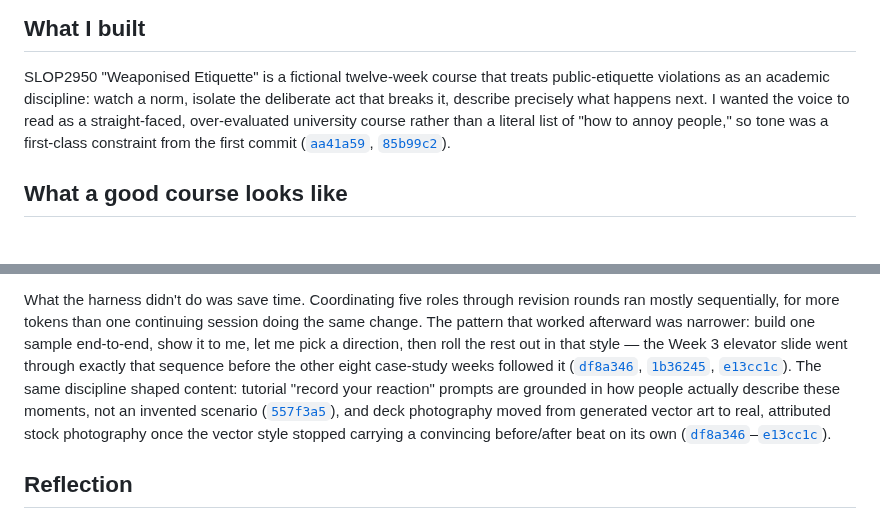
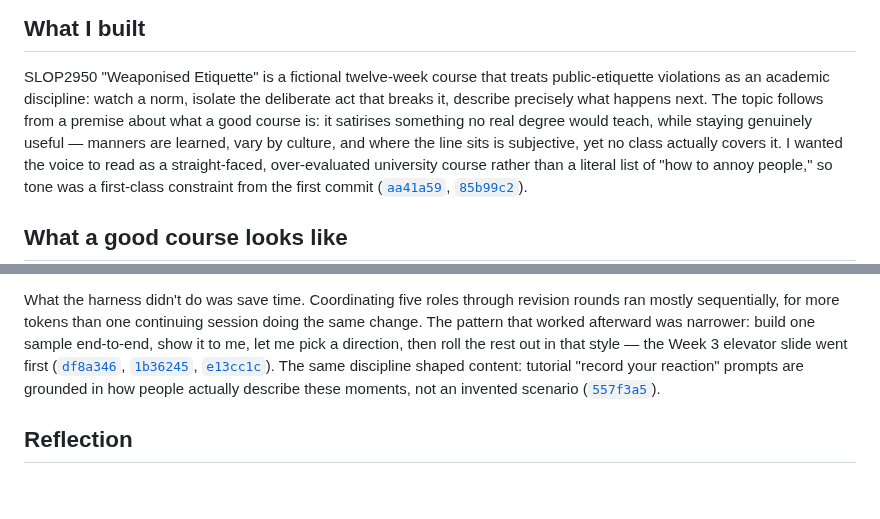
Before and after one commit to comp4020-agentic-coding-studio/comp4020-ass2-passionleader, a Markdown page: PROCESS.md, 2 parts joined by grey strips. Rendered like a GitHub page; blank space fills up the shorter version.

Commit message:
PROCESS.md: state the premise behind the topic choice
Add why "public etiquette" is the SLOP2950 topic in the first place: a
good course teaches something no real degree covers while staying
genuinely useful, and etiquette fits both — learned, culturally
variable, and its exact boundary is subjective, yet no class actually
teaches it. Trim the Week 3 rollout sentence and drop the redundant
photography citation to stay in budget.

Co-Authored-By: Claude Sonnet 5 <noreply@anthropic.com>

```diff
--- a/PROCESS.md
+++ b/PROCESS.md
@@ -14,7 +14,11 @@ cover every deliverable.
 
 SLOP2950 "Weaponised Etiquette" is a fictional twelve-week course that treats
 public-etiquette violations as an academic discipline: watch a norm, isolate
-the deliberate act that breaks it, describe precisely what happens next. I
+the deliberate act that breaks it, describe precisely what happens next. The
+topic follows from a premise about what a good course is: it satirises
+something no real degree would teach, while staying genuinely useful —
+manners are learned, vary by culture, and where the line sits is
+subjective, yet no class actually covers it. I
 wanted the voice to read as a straight-faced, over-evaluated university
 course rather than a literal list of "how to annoy people," so tone was a
 first-class constraint from the first commit
@@ -57,19 +61,14 @@ revision rounds ran mostly sequentially, for more tokens than one continuing
 session doing the same change. The pattern that worked afterward was
 narrower: build one sample end-to-end, show it to me, let me pick a
 direction, then roll the rest out in that style — the Week 3 elevator slide
-went through exactly that sequence before the other eight case-study weeks
-followed it
+went first
 ([`df8a346`](https://github.com/comp4020-agentic-coding-studio/comp4020-ass2-passionleader/commit/df8a346ae8ab7e18247fddd9104c0dc88141ef44),
 [`1b36245`](https://github.com/comp4020-agentic-coding-studio/comp4020-ass2-passionleader/commit/1b36245bc3eb59211334e64afc9fa971dbaa78d9),
 [`e13cc1c`](https://github.com/comp4020-agentic-coding-studio/comp4020-ass2-passionleader/commit/e13cc1c75e027505fea6aa8d8f5f2923d6427aca)).
 The same discipline shaped content: tutorial "record your reaction" prompts
 are grounded in how people actually describe these moments, not an invented
 scenario
-([`557f3a5`](https://github.com/comp4020-agentic-coding-studio/comp4020-ass2-passionleader/commit/557f3a53f1b5a5b1f3a42c1e35245f89ead17359)),
-and deck photography moved from generated vector art to real, attributed
-stock photography once the vector style stopped carrying a convincing
-before/after beat on its own
-([`df8a346`](https://github.com/comp4020-agentic-coding-studio/comp4020-ass2-passionleader/commit/df8a346ae8ab7e18247fddd9104c0dc88141ef44)–[`e13cc1c`](https://github.com/comp4020-agentic-coding-studio/comp4020-ass2-passionleader/commit/e13cc1c75e027505fea6aa8d8f5f2923d6427aca)).
+([`557f3a5`](https://github.com/comp4020-agentic-coding-studio/comp4020-ass2-passionleader/commit/557f3a53f1b5a5b1f3a42c1e35245f89ead17359)).
 
 ## Reflection
 
```
